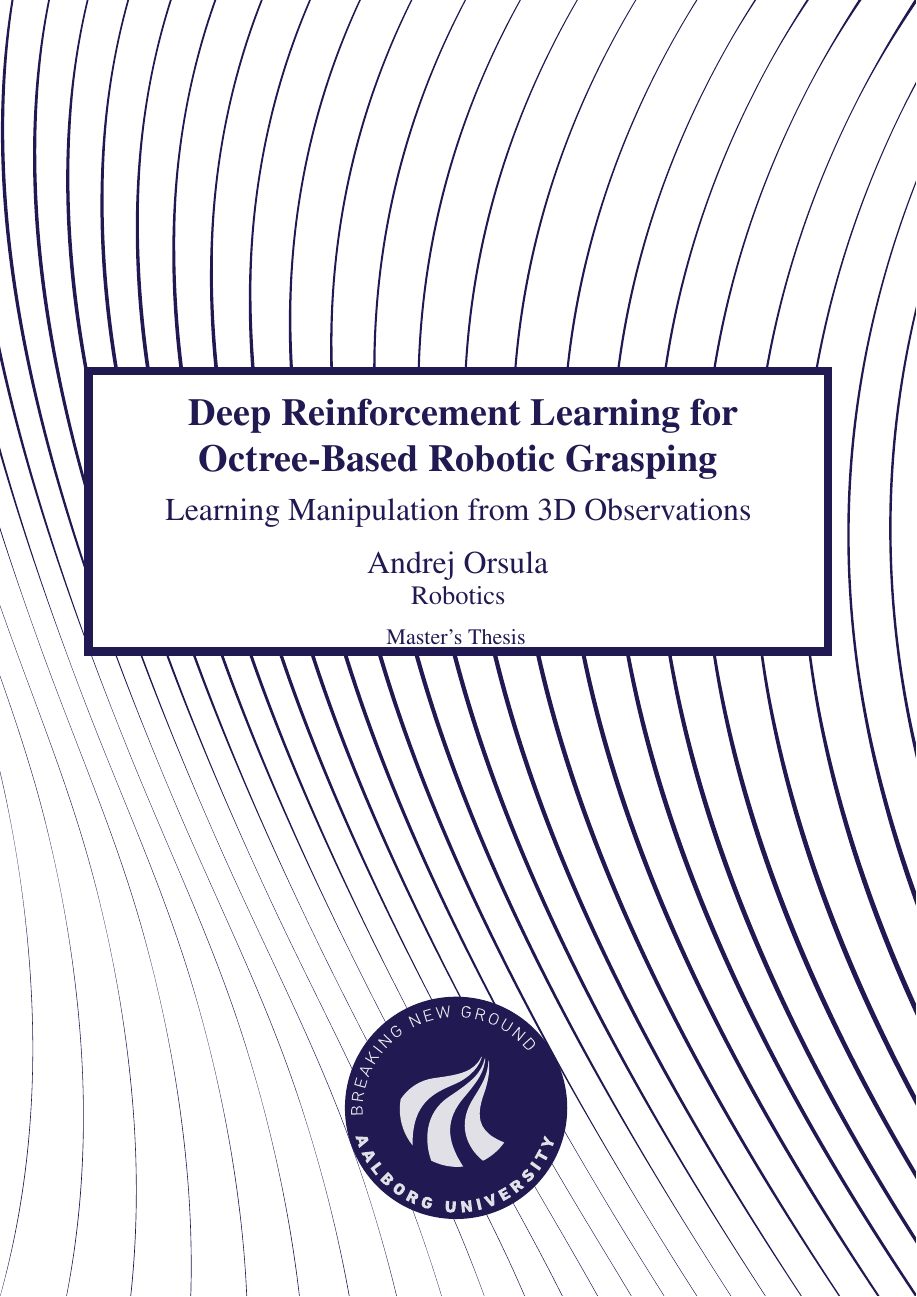
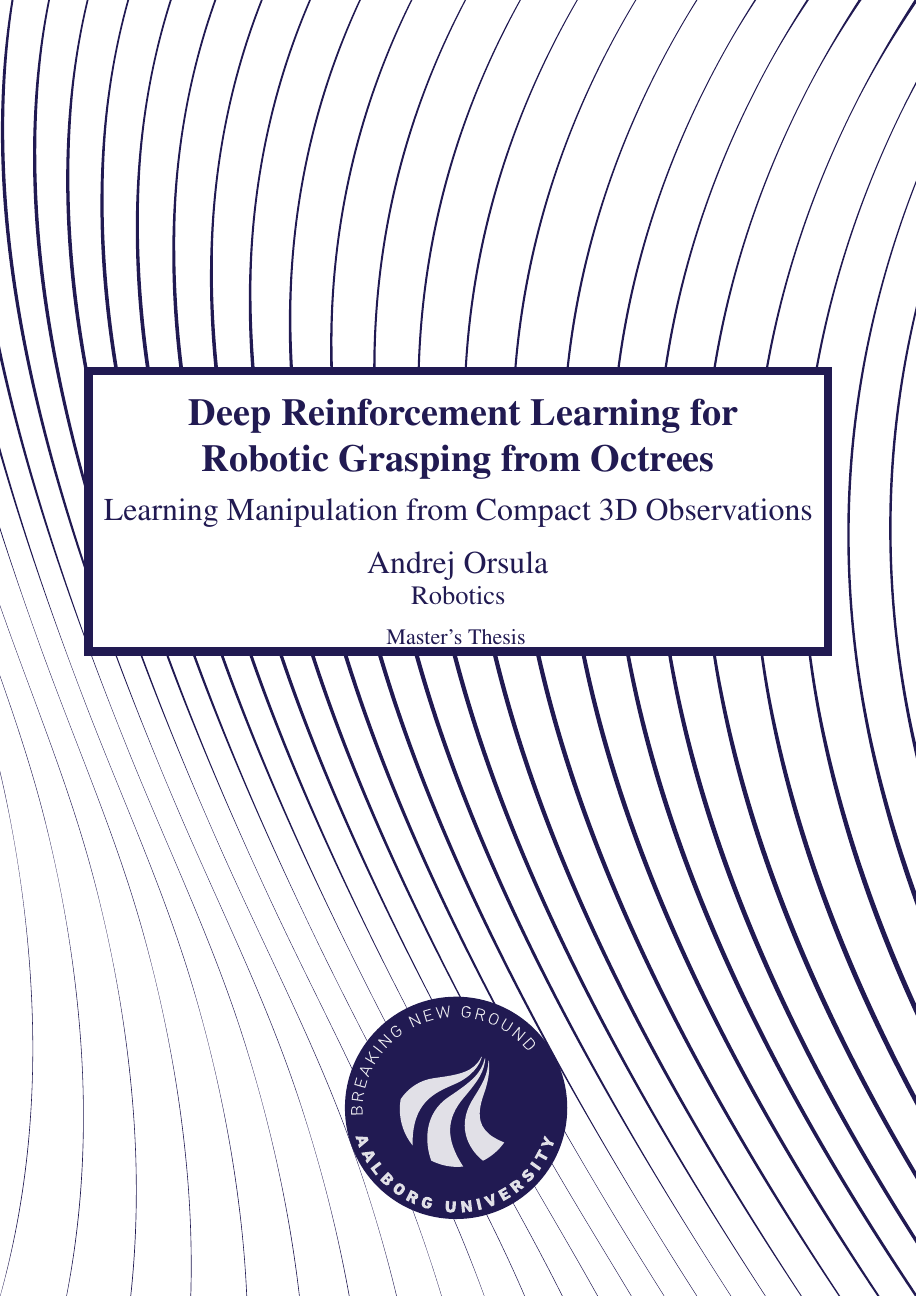
Before and after one commit to AndrejOrsula/master_thesis, a LaTeX thesis (master_thesis.tex, which reads _frontmatter/_meta.tex, _frontmatter/frontpage.tex): page 1 of 22. Compiled offline with pdfLaTeX.

Commit message:
Change title - Deep Reinforcement Learning for Robotic Grasping from Octrees
Signed-off-by: Andrej Orsula <orsula.andrej@gmail.com>

```diff
--- a/_frontmatter/_meta.tex
+++ b/_frontmatter/_meta.tex
@@ -1,6 +1,7 @@
 \def\thesistype{Master's Thesis}
-\def\thesistitle{Deep Reinforcement Learning for Octree-Based Robotic Grasping}
-\def\thesissubtitle{Learning Manipulation from 3D Observations}
+\def\thesistitle{Deep Reinforcement Learning for Robotic Grasping from Octrees}
+\def\thesistitlemultiline{Deep Reinforcement Learning for \\ Robotic Grasping from Octrees}
+\def\thesissubtitle{Learning Manipulation from Compact 3D Observations}
 \def\thesisauthor{Andrej Orsula}
 \def\thesisauthormail{aorsul16@student.aau.dk}
 \def\programme{Robotics}
--- a/_frontmatter/frontpage.tex
+++ b/_frontmatter/frontpage.tex
@@ -26,7 +26,7 @@
                 \smallskip
                 \centering
                 \Huge{\textbf{
-                    \thesistitle
+                    \thesistitlemultiline
                   }}
               \end{minipage}
             }
```
Also changed, not shown: _frontmatter/titlepage.tex (+1 -1 lines), README.md.
